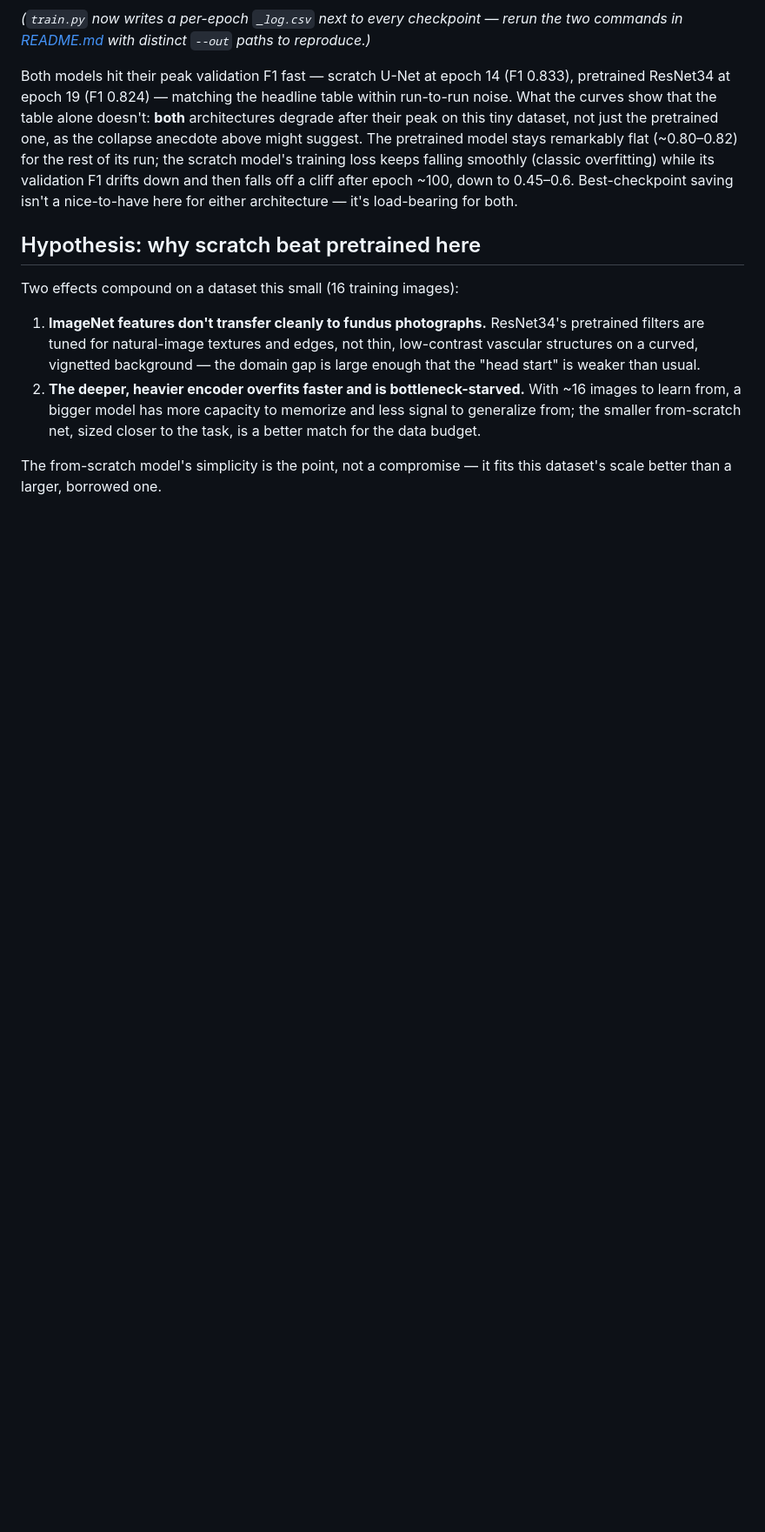
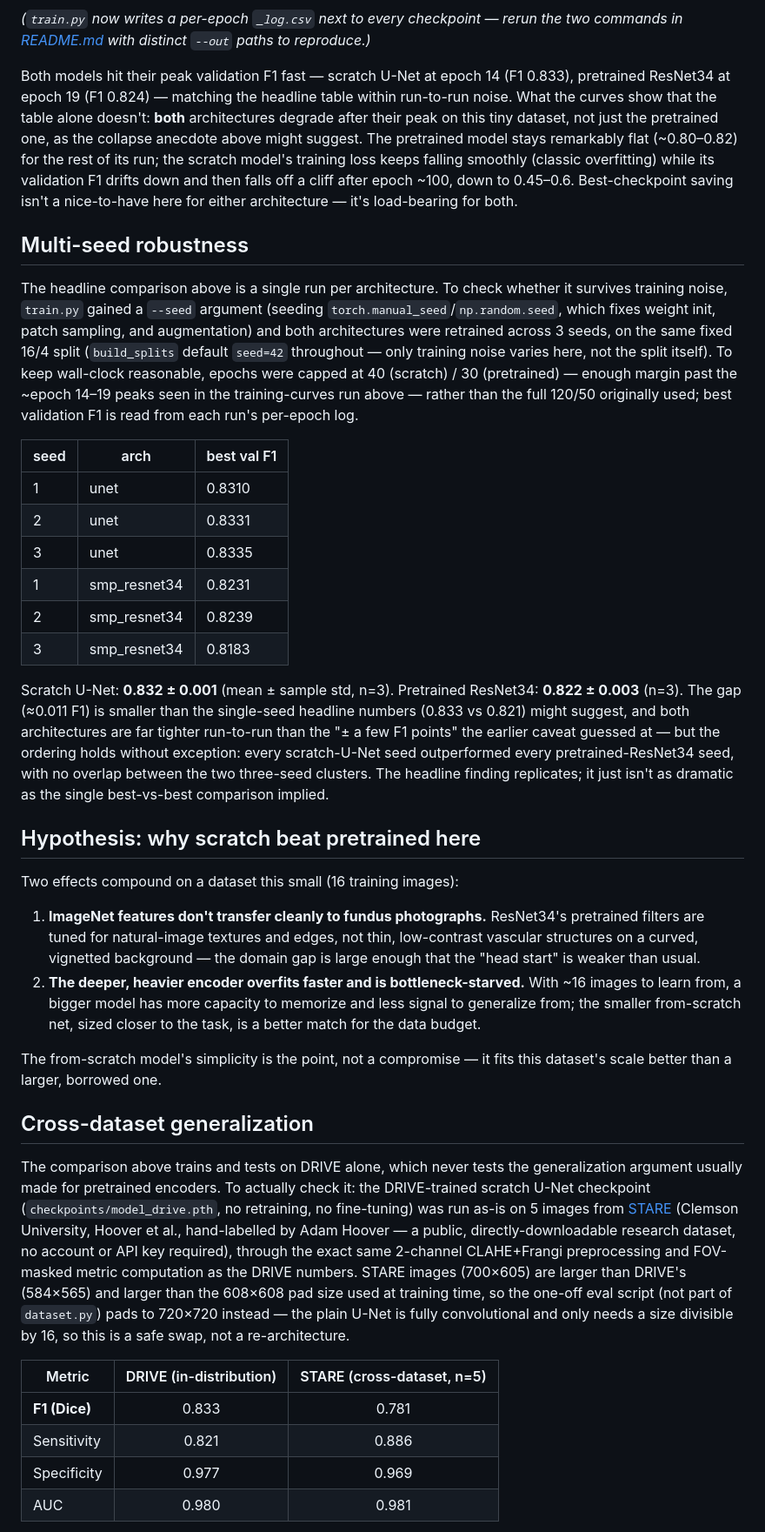
Before and after one commit to LSaiko/Reti-ves-seg, a Markdown page: WRITEUP.md, the part around one of its changes. Shown at 87% size. Drawn GitHub-style; blank space fills up the shorter version.

```diff
--- a/WRITEUP.md
+++ b/WRITEUP.md
@@ -77,6 +79,37 @@ rest of its run; the scratch model's training loss keeps falling smoothly
 a cliff after epoch ~100, down to 0.45–0.6. Best-checkpoint saving isn't a
 nice-to-have here for either architecture — it's load-bearing for both.
 
+## Multi-seed robustness
+
+The headline comparison above is a single run per architecture. To check
+whether it survives training noise, `train.py` gained a `--seed` argument
+(seeding `torch.manual_seed`/`np.random.seed`, which fixes weight init, patch
+sampling, and augmentation) and both architectures were retrained across 3
+seeds, on the same fixed 16/4 split (`build_splits` default `seed=42`
+throughout — only training noise varies here, not the split itself). To keep
+wall-clock reasonable, epochs were capped at 40 (scratch) / 30 (pretrained) —
+enough margin past the ~epoch 14–19 peaks seen in the training-curves run
+above — rather than the full 120/50 originally used; best validation F1 is
+read from each run's per-epoch log.
+
+| seed | arch          | best val F1 |
+|------|---------------|-------------|
+| 1    | unet          | 0.8310      |
+| 2    | unet          | 0.8331      |
+| 3    | unet          | 0.8335      |
+| 1    | smp_resnet34  | 0.8231      |
+| 2    | smp_resnet34  | 0.8239      |
+| 3    | smp_resnet34  | 0.8183      |
+
+Scratch U-Net: **0.832 ± 0.001** (mean ± sample std, n=3). Pretrained
+ResNet34: **0.822 ± 0.003** (n=3). The gap (≈0.011 F1) is smaller than the
+single-seed headline numbers (0.833 vs 0.821) might suggest, and both
+architectures are far tighter run-to-run than the "± a few F1 points" the
+earlier caveat guessed at — but the ordering holds without exception: every
+scratch-U-Net seed outperformed every pretrained-ResNet34 seed, with no
+overlap between the two three-seed clusters. The headline finding replicates;
+it just isn't as dramatic as the single best-vs-best comparison implied.
+
 ## Hypothesis: why scratch beat pretrained here
 
 Two effects compound on a dataset this small (16 training images):
@@ -94,3 +127,26 @@ Two effects compound on a dataset this small (16 training images):
 The from-scratch model's simplicity is the point, not a compromise — it fits
 this dataset's scale better than a larger, borrowed one.
 
+## Cross-dataset generalization
+
+The comparison above trains and tests on DRIVE alone, which never tests the
+generalization argument usually made for pretrained encoders. To actually
+check it: the DRIVE-trained scratch U-Net checkpoint (`checkpoints/model_drive.pth`,
+no retraining, no fine-tuning) was run as-is on 5 images from
+[STARE](https://cecas.clemson.edu/~ahoover/stare/probing/) (Clemson University,
+Hoover et al., hand-labelled by Adam Hoover — a public, directly-downloadable
+research dataset, no account or API key required), through the exact same
+2-channel CLAHE+Frangi preprocessing and FOV-masked metric computation as the
+DRIVE numbers. STARE images (700×605) are larger than DRIVE's (584×565) and
+larger than the 608×608 pad size used at training time, so the one-off eval
+script (not part of `dataset.py`) pads to 720×720 instead — the plain U-Net is
+fully convolutional and only needs a size divisible by 16, so this is a safe
+swap, not a re-architecture.
+
+| Metric | DRIVE (in-distribution) | STARE (cross-dataset, n=5) |
+|--------|:--:|:--:|
+| **F1 (Dice)** | 0.833 | 0.781 |
+| Sensitivity | 0.821 | 0.886 |
+| Specificity | 0.977 | 0.969 |
+| AUC | 0.980 | 0.981 |
+
```
Also changed, not shown: other parts of WRITEUP.md (+45 -10 lines), docs/assets/stare_0001_original.png (added), docs/assets/stare_0001_overlay.png (added), docs/assets/stare_0077_original.png (added), docs/assets/stare_0077_overlay.png (added), 2 other files.
